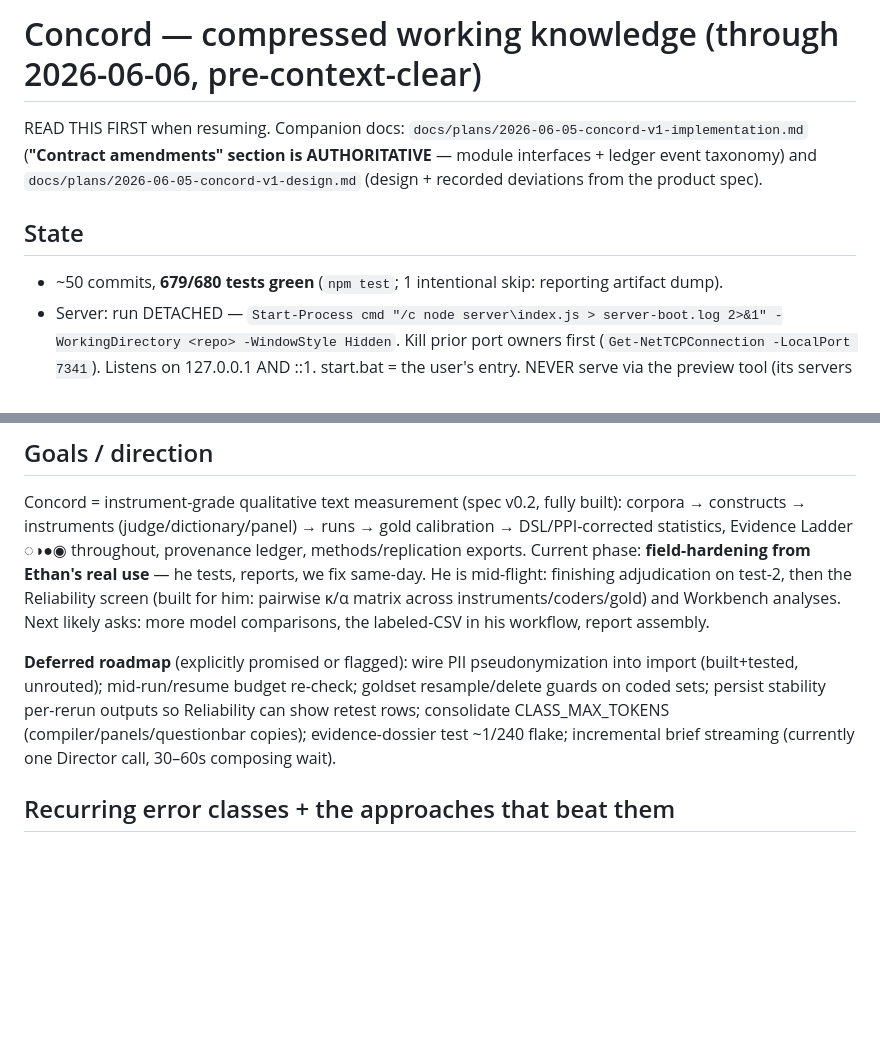
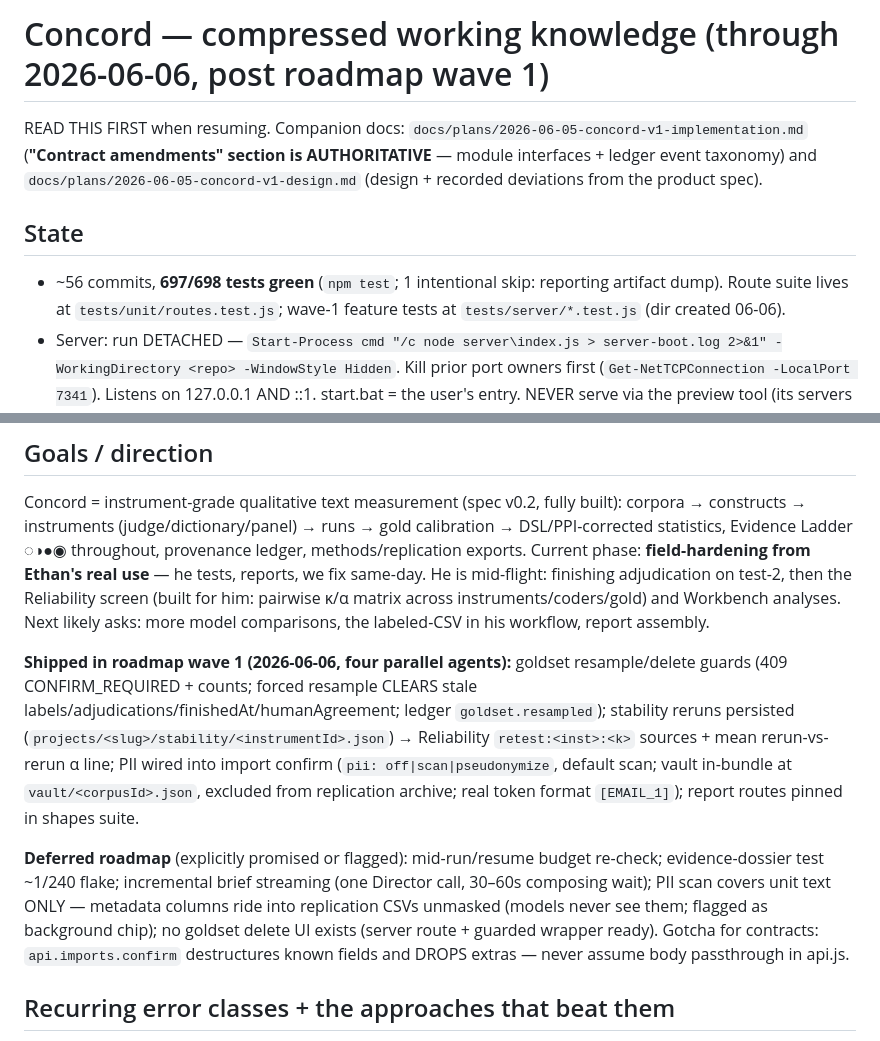
Before and after one commit to octo-source/concord, a Markdown page: docs/SESSION-NOTES.md, 2 parts joined by grey strips. GitHub-like rendering; blank space fills up the shorter version.

Commit message:
docs: record roadmap wave 1 in the contracts and session notes
Ledger taxonomy gains goldset.resampled; pii.pseudonymized marked live with
its payload; vault-location amendment recorded (in-bundle at
vault/<corpusId>.json, excluded from the replication archive - the original
plan said config/vaults/). SESSION-NOTES: wave-1 summary, refreshed deferred
roadmap (CLASS_MAX_TOKENS item dropped - it was already single-sourced in
compiler.js), and the api.imports.confirm body-passthrough gotcha for future
contracts.

Co-Authored-By: Claude Opus 4.8 <noreply@anthropic.com>

```diff
--- a/docs/SESSION-NOTES.md
+++ b/docs/SESSION-NOTES.md
@@ -1,4 +1,4 @@
-# Concord — compressed working knowledge (through 2026-06-06, pre-context-clear)
+# Concord — compressed working knowledge (through 2026-06-06, post roadmap wave 1)
 
 READ THIS FIRST when resuming. Companion docs: `docs/plans/2026-06-05-concord-v1-implementation.md`
 (**"Contract amendments" section is AUTHORITATIVE** — module interfaces + ledger event taxonomy) and
@@ -6,7 +6,8 @@ READ THIS FIRST when resuming. Companion docs: `docs/plans/2026-06-05-concord-v1
 
 ## State
 
-- ~50 commits, **679/680 tests green** (`npm test`; 1 intentional skip: reporting artifact dump).
+- ~56 commits, **697/698 tests green** (`npm test`; 1 intentional skip: reporting artifact dump). Route suite
+  lives at `tests/unit/routes.test.js`; wave-1 feature tests at `tests/server/*.test.js` (dir created 06-06).
 - Server: run DETACHED — `Start-Process cmd "/c node server\index.js > server-boot.log 2>&1" -WorkingDirectory <repo> -WindowStyle Hidden`. Kill prior port owners first (`Get-NetTCPConnection -LocalPort 7341`). Listens on 127.0.0.1 AND ::1. start.bat = the user's entry. NEVER serve via the preview tool (its servers get reaped → zombies).
 - After every server change: restart detached + tell Ethan to FULL-reload (Ctrl+F5).
 - His projects on disk: `test-2` (favorite_books_people.csv; ordinal construct "Book Enthusiasm Level"; gold set `gs_mq1y81ut0j0zz658oe` in adjudication; one complete gemini run), `new-survey` (Gender for Tech.xlsx, reunitized to abouttxt). OpenRouter key in config/keys.json (he will rotate it).
@@ -20,11 +21,18 @@ from Ethan's real use** — he tests, reports, we fix same-day. He is mid-flight
 test-2, then the Reliability screen (built for him: pairwise κ/α matrix across instruments/coders/gold) and
 Workbench analyses. Next likely asks: more model comparisons, the labeled-CSV in his workflow, report assembly.
 
-**Deferred roadmap** (explicitly promised or flagged): wire PII pseudonymization into import (built+tested,
-unrouted); mid-run/resume budget re-check; goldset resample/delete guards on coded sets; persist stability
-per-rerun outputs so Reliability can show retest rows; consolidate CLASS_MAX_TOKENS (compiler/panels/questionbar
-copies); evidence-dossier test ~1/240 flake; incremental brief streaming (currently one Director call,
-30–60s composing wait).
+**Shipped in roadmap wave 1 (2026-06-06, four parallel agents):** goldset resample/delete guards (409
+CONFIRM_REQUIRED + counts; forced resample CLEARS stale labels/adjudications/finishedAt/humanAgreement;
+ledger `goldset.resampled`); stability reruns persisted (`projects/<slug>/stability/<instrumentId>.json`)
+→ Reliability `retest:<inst>:<k>` sources + mean rerun-vs-rerun α line; PII wired into import confirm
+(`pii: off|scan|pseudonymize`, default scan; vault in-bundle at `vault/<corpusId>.json`, excluded from
+replication archive; real token format `[EMAIL_1]`); report routes pinned in shapes suite.
+
+**Deferred roadmap** (explicitly promised or flagged): mid-run/resume budget re-check; evidence-dossier
+test ~1/240 flake; incremental brief streaming (one Director call, 30–60s composing wait); PII scan covers
+unit text ONLY — metadata columns ride into replication CSVs unmasked (models never see them; flagged as
+background chip); no goldset delete UI exists (server route + guarded wrapper ready). Gotcha for contracts:
+`api.imports.confirm` destructures known fields and DROPS extras — never assume body passthrough in api.js.
 
 ## Recurring error classes + the approaches that beat them
 
```
Also changed, not shown: docs/plans/2026-06-05-concord-v1-implementation.md (+2 -2 lines).
